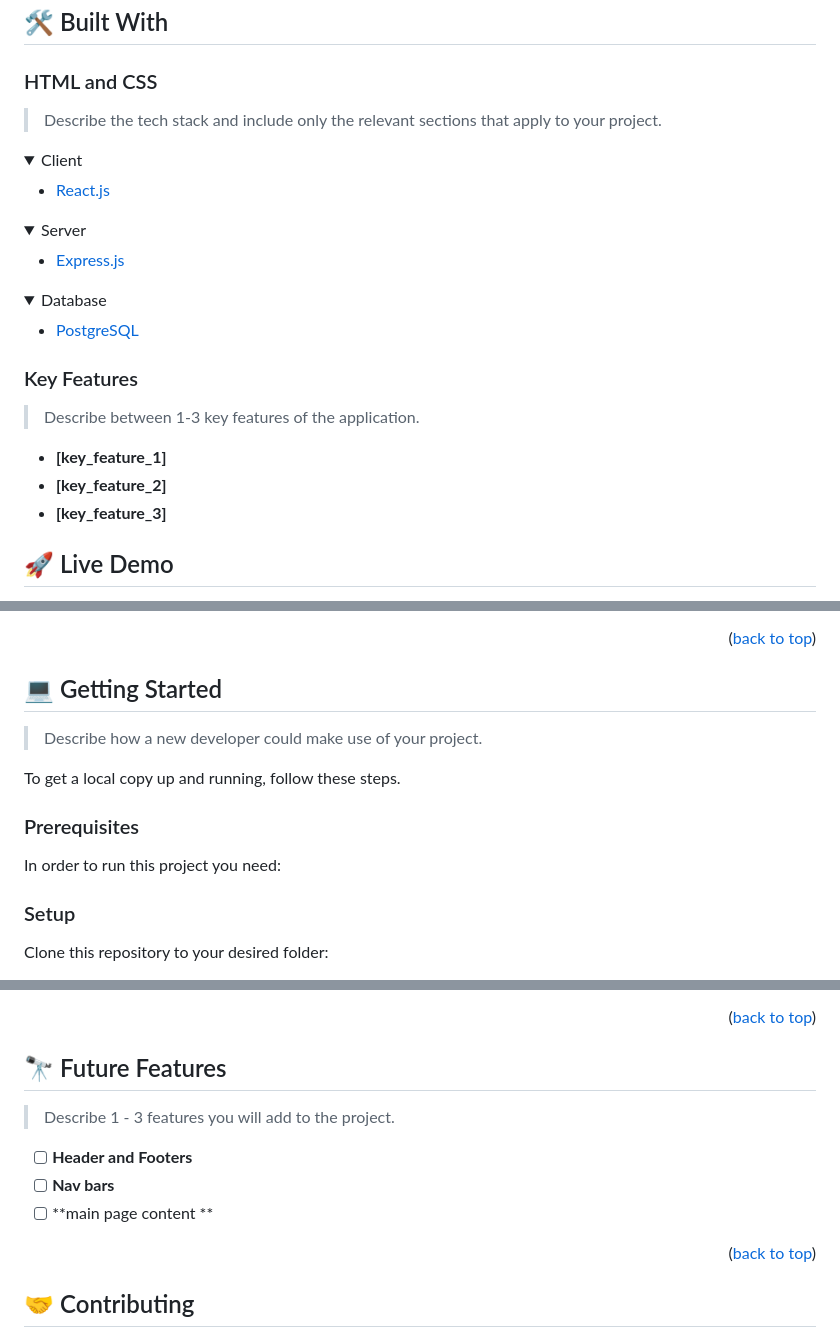
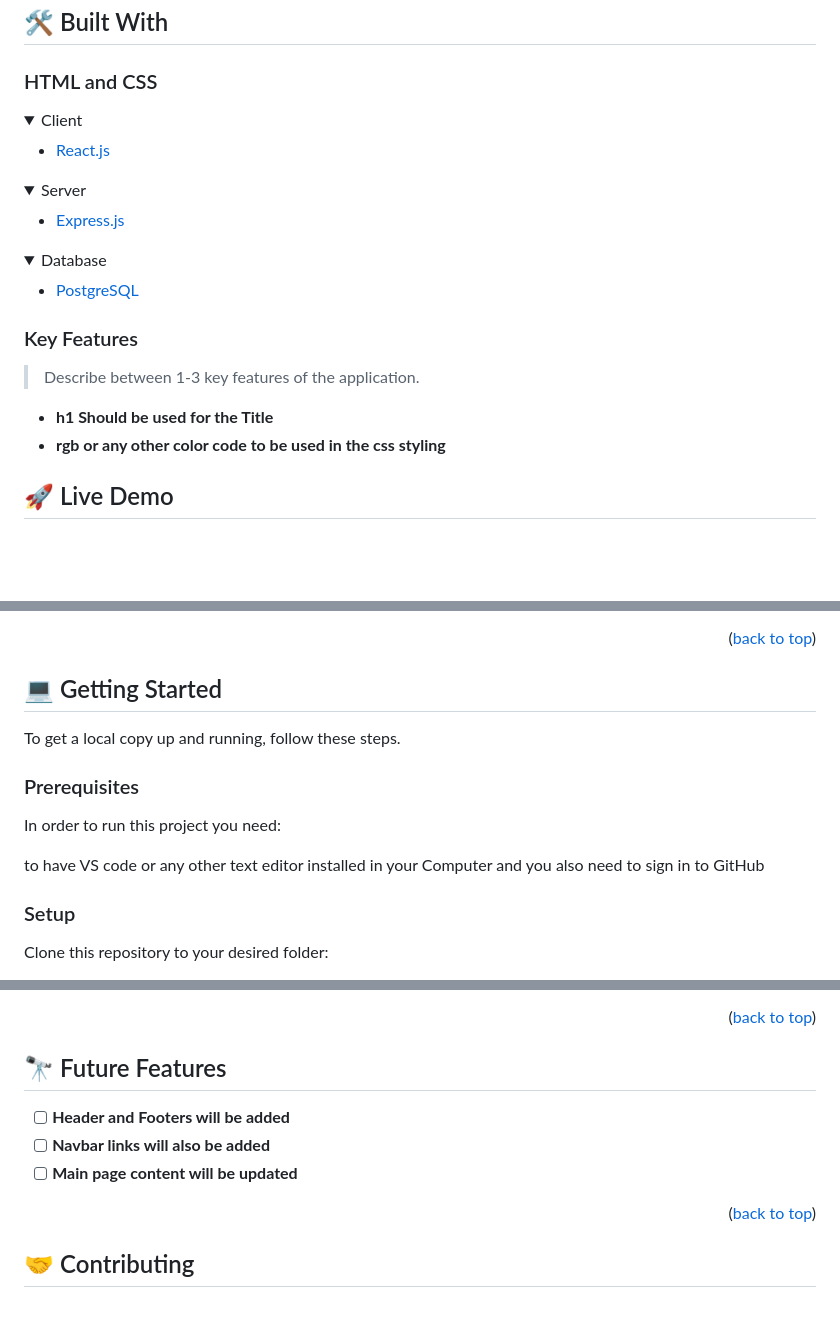
Before and after one commit to Brian3Kamau/Hello-Microverse-Project, a Markdown page: README.md, 3 parts joined by grey strips. GitHub-like rendering; folded sections open; blank space fills up the shorter version.

Commit message:
Edit README second commit

````diff
--- a/README.md
+++ b/README.md
@@ -67,8 +57,6 @@ After you're finished please remove all the comments and instructions!
 
 ### HTML and CSS <a name="tech-stack"></a>
 
-> Describe the tech stack and include only the relevant sections that apply to your project.
-
 <details>
   <summary>Client</summary>
   <ul>
@@ -96,7 +84,6 @@ After you're finished please remove all the comments and instructions!
 
 > Describe between 1-3 key features of the application.
 
-- **[key_feature_1]**
-- **[key_feature_2]**
-- **[key_feature_3]**
+- **h1 Should be used for the Title**
+- **rgb or any other color code to be used in the css styling**
 
@@ -114,7 +97,6 @@ After you're finished please remove all the comments and instructions!
 
 ## 💻 Getting Started <a name="getting-started"></a>
 
-> Describe how a new developer could make use of your project.
 
 To get a local copy up and running, follow these steps.
 
@@ -122,14 +104,8 @@ To get a local copy up and running, follow these steps.
 
 In order to run this project you need:
 
-<!--
-Example command:
-
-```sh
- gem install rails
-```
- -->
-
+to have VS code or any other text editor installed in your Computer
+and you also need to sign in to GitHub
 ### Setup
 
 Clone this repository to your desired folder:
@@ -173,11 +149,10 @@ VScode or any other File Editor of your Choice.
 
 ## 🔭 Future Features <a name="future-features"></a>
 
-> Describe 1 - 3 features you will add to the project.
 
-- [ ] **Header and Footers**
-- [ ] **Nav bars**
-- [ ] **main page content **
+- [ ] **Header and Footers will be added**
+- [ ] **Navbar links will also be added**
+- [ ] **Main page content will be updated**
 
 <p align="right">(<a href="#readme-top">back to top</a>)</p>
 
````
Also changed, not shown: other parts of README.md (+1 -17 lines).
